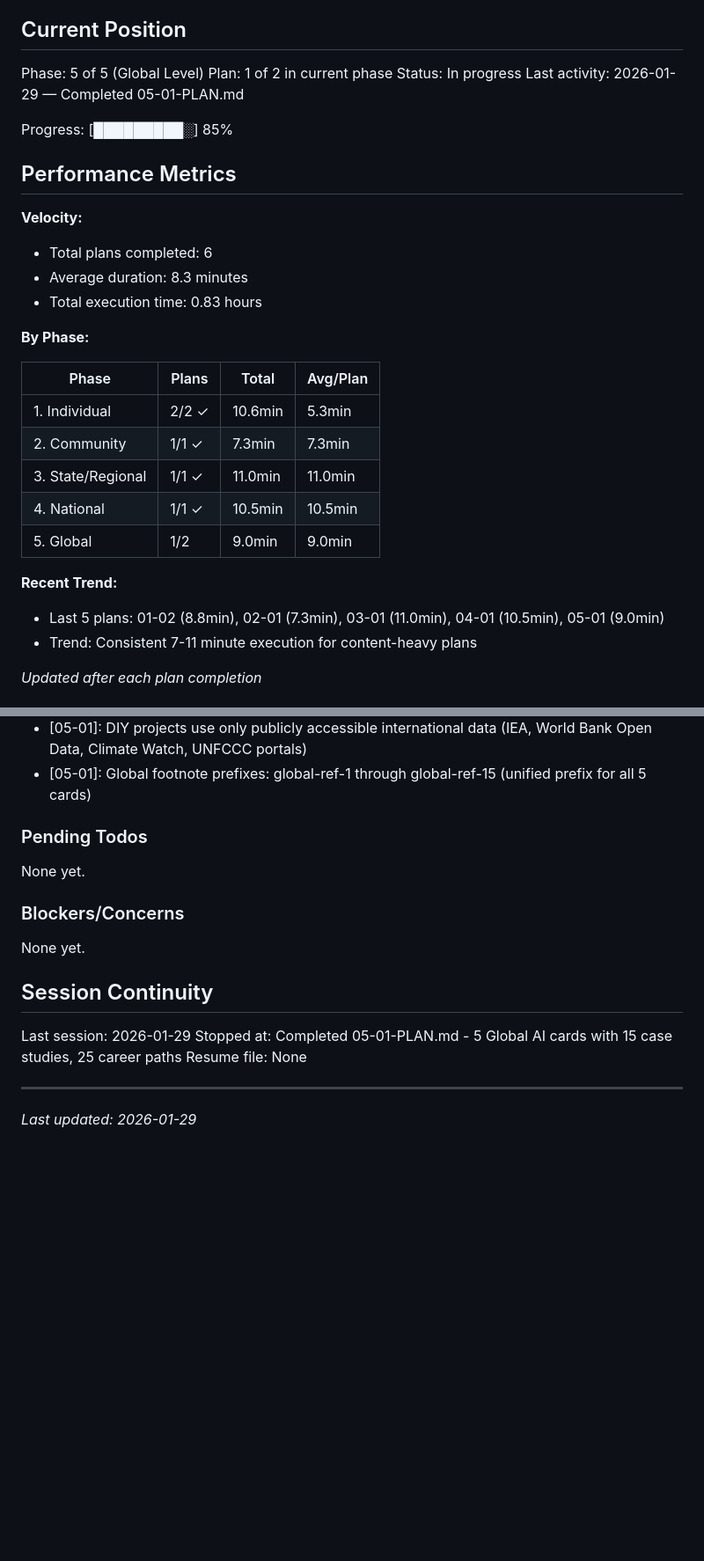
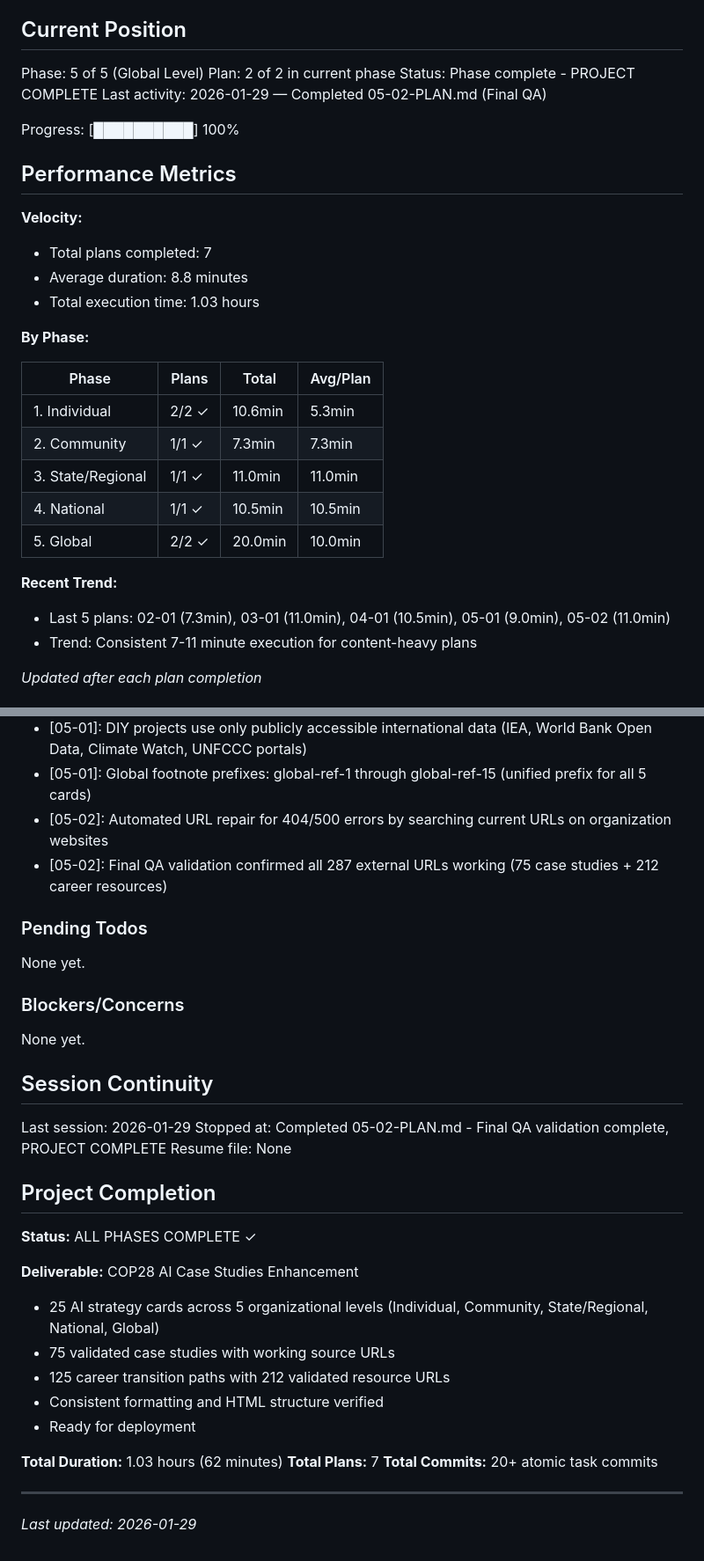
Before and after one commit to Tibsfox/Global-Power-Efficiency-Rankings, a Markdown page: .planning/STATE.md, 2 parts joined by grey strips. Shown at 88% size. Drawn GitHub-style; blank space fills up the shorter version.

Commit message:
docs(05-02): complete Final QA plan
Tasks completed: 4/4
- Extract and validate all case study source URLs (75 total, 11 fixed)
- Validate all career resource URLs (212 total, 38 fixed)
- Formatting consistency audit across all 25 cards
- Human verification checkpoint (APPROVED)

SUMMARY: .planning/phases/05-global-level/05-02-SUMMARY.md

PROJECT COMPLETE - All 5 phases finished, ready for deployment

```diff
--- a/.planning/STATE.md
+++ b/.planning/STATE.md
@@ -10,18 +10,18 @@ See: .planning/PROJECT.md (updated 2026-01-28)
 ## Current Position
 
 Phase: 5 of 5 (Global Level)
-Plan: 1 of 2 in current phase
-Status: In progress
-Last activity: 2026-01-29 — Completed 05-01-PLAN.md
+Plan: 2 of 2 in current phase
+Status: Phase complete - PROJECT COMPLETE
+Last activity: 2026-01-29 — Completed 05-02-PLAN.md (Final QA)
 
-Progress: [█████████░] 85%
+Progress: [██████████] 100%
 
 ## Performance Metrics
 
 **Velocity:**
-- Total plans completed: 6
-- Average duration: 8.3 minutes
-- Total execution time: 0.83 hours
+- Total plans completed: 7
+- Average duration: 8.8 minutes
+- Total execution time: 1.03 hours
 
 **By Phase:**
 
@@ -31,10 +31,10 @@ Progress: [█████████░] 85%
 | 2. Community | 1/1 ✓ | 7.3min | 7.3min |
 | 3. State/Regional | 1/1 ✓ | 11.0min | 11.0min |
 | 4. National | 1/1 ✓ | 10.5min | 10.5min |
-| 5. Global | 1/2 | 9.0min | 9.0min |
+| 5. Global | 2/2 ✓ | 20.0min | 10.0min |
 
 **Recent Trend:**
-- Last 5 plans: 01-02 (8.8min), 02-01 (7.3min), 03-01 (11.0min), 04-01 (10.5min), 05-01 (9.0min)
+- Last 5 plans: 02-01 (7.3min), 03-01 (11.0min), 04-01 (10.5min), 05-01 (9.0min), 05-02 (11.0min)
 - Trend: Consistent 7-11 minute execution for content-heavy plans
 
 *Updated after each plan completion*
@@ -84,6 +84,8 @@ Recent decisions affecting current work:
 - [05-01]: Career paths acknowledge competitive international hiring (5-10+ years experience, language requirements, stepping stones suggested)
 - [05-01]: DIY projects use only publicly accessible international data (IEA, World Bank Open Data, Climate Watch, UNFCCC portals)
 - [05-01]: Global footnote prefixes: global-ref-1 through global-ref-15 (unified prefix for all 5 cards)
+- [05-02]: Automated URL repair for 404/500 errors by searching current URLs on organization websites
+- [05-02]: Final QA validation confirmed all 287 external URLs working (75 case studies + 212 career resources)
 
 ### Pending Todos
 
@@ -96,8 +98,23 @@ None yet.
 ## Session Continuity
 
 Last session: 2026-01-29
-Stopped at: Completed 05-01-PLAN.md - 5 Global AI cards with 15 case studies, 25 career paths
+Stopped at: Completed 05-02-PLAN.md - Final QA validation complete, PROJECT COMPLETE
 Resume file: None
+
+## Project Completion
+
+**Status:** ALL PHASES COMPLETE ✓
+
+**Deliverable:** COP28 AI Case Studies Enhancement
+- 25 AI strategy cards across 5 organizational levels (Individual, Community, State/Regional, National, Global)
+- 75 validated case studies with working source URLs
+- 125 career transition paths with 212 validated resource URLs
+- Consistent formatting and HTML structure verified
+- Ready for deployment
+
+**Total Duration:** 1.03 hours (62 minutes)
+**Total Plans:** 7
+**Total Commits:** 20+ atomic task commits
 
 ---
 *Last updated: 2026-01-29*
```
Also changed, not shown: 1 other file.
